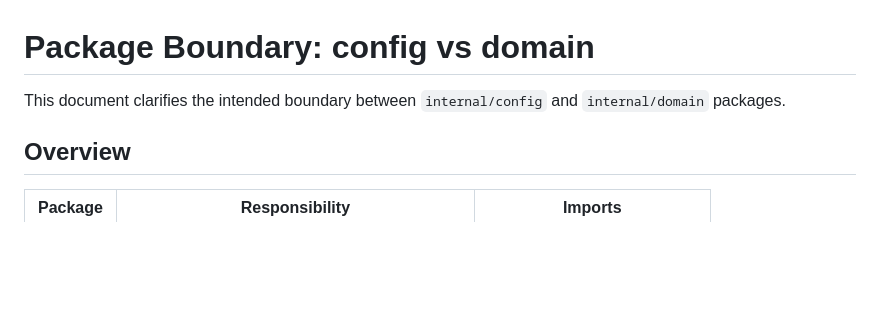
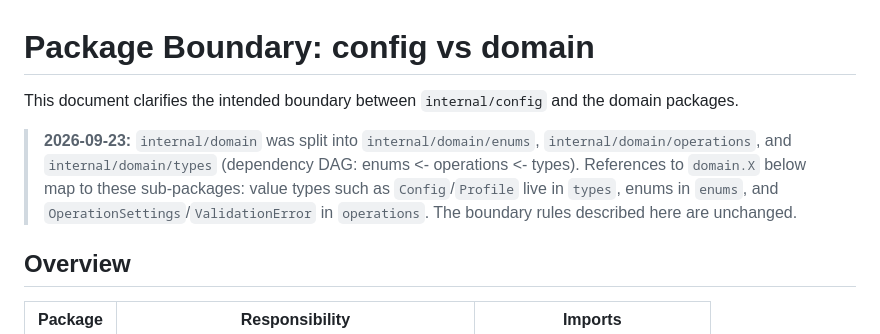
Before and after one commit to LarsArtmann/clean-wizard, a Markdown page: docs/PACKAGE_BOUNDARY.md, the part around the change. GitHub-like rendering; blank space fills up the shorter version.

Commit message:
chore: auto-commit 1 changed file(s) (heuristic)

```diff
--- a/docs/PACKAGE_BOUNDARY.md
+++ b/docs/PACKAGE_BOUNDARY.md
@@ -1,6 +1,13 @@
 # Package Boundary: config vs domain
 
-This document clarifies the intended boundary between `internal/config` and `internal/domain` packages.
+This document clarifies the intended boundary between `internal/config` and the domain packages.
+
+> **2026-09-23:** `internal/domain` was split into `internal/domain/enums`,
+> `internal/domain/operations`, and `internal/domain/types` (dependency DAG:
+> enums <- operations <- types). References to `domain.X` below map to these
+> sub-packages: value types such as `Config`/`Profile` live in `types`, enums in
+> `enums`, and `OperationSettings`/`ValidationError` in `operations`. The
+> boundary rules described here are unchanged.
 
 ## Overview
 
```
